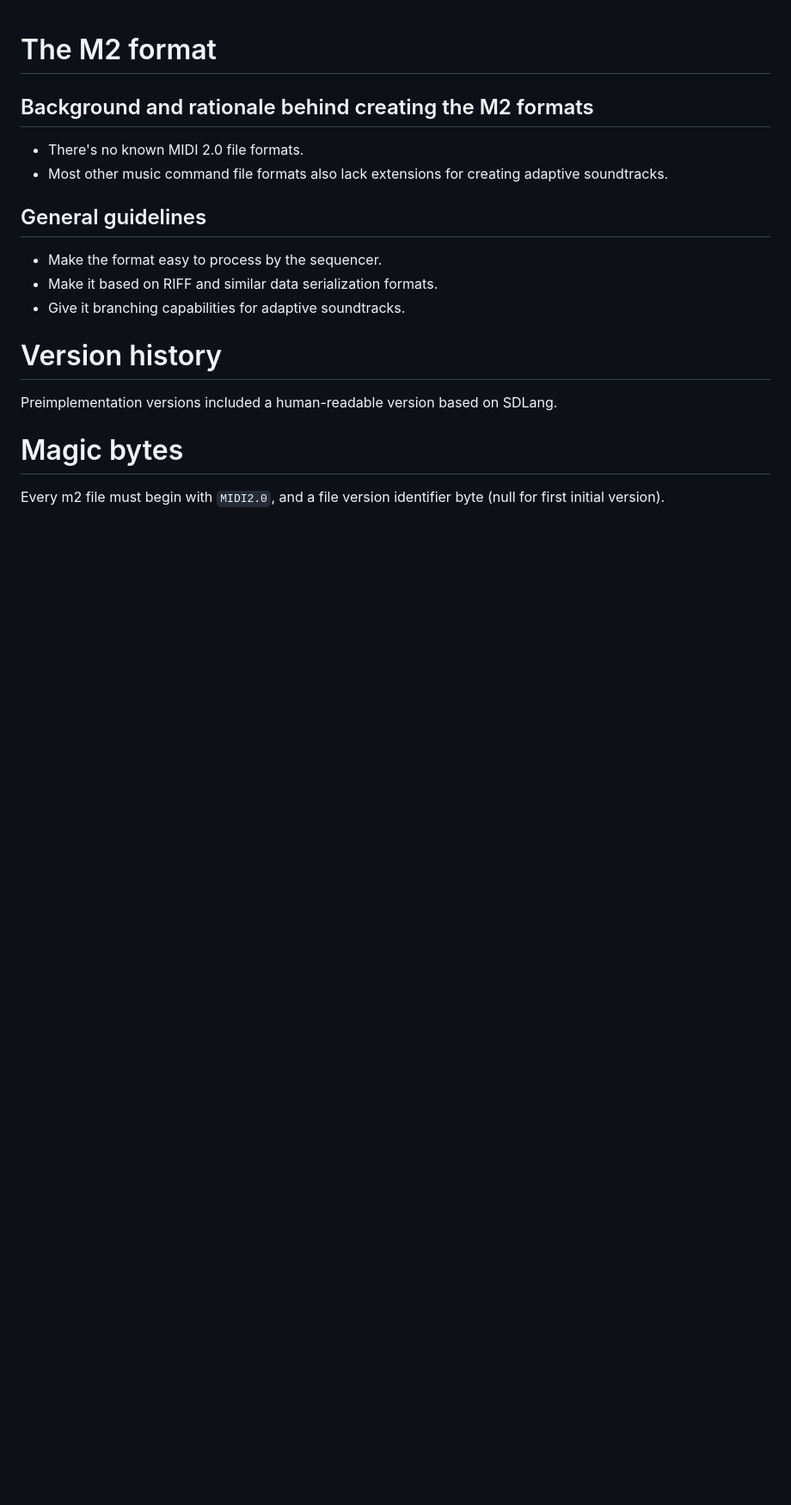
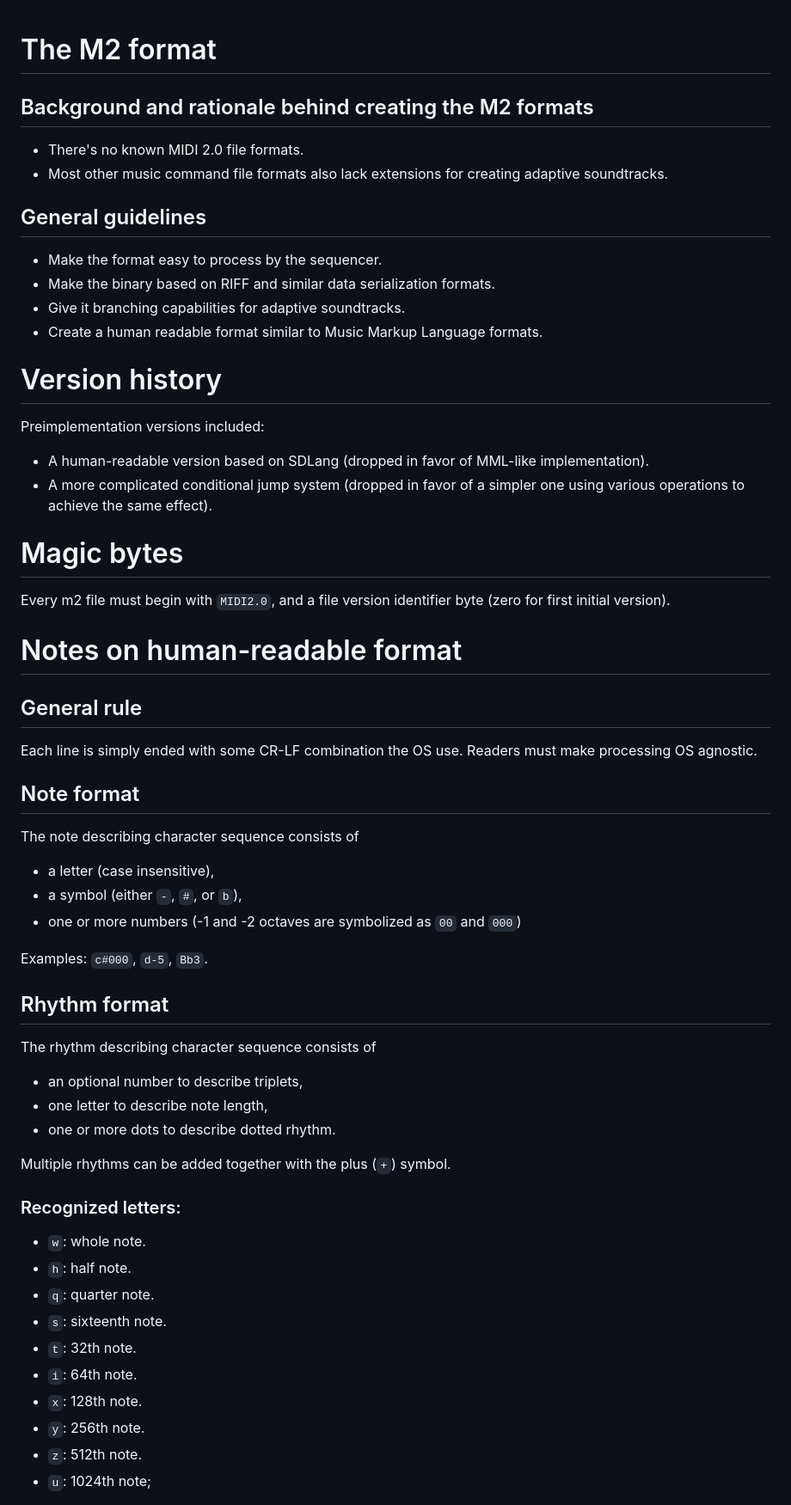
Before and after one commit to ZILtoid1991/pixelperfectengine, a Markdown page: docs/formats/m2.md, the part around the change printed below. Shown: that part at 86% size. Rendered like a GitHub page; blank space fills up the shorter version.

```diff
--- a/docs/formats/m2.md
+++ b/docs/formats/m2.md
@@ -8,13 +8,53 @@
 ## General guidelines
 
 * Make the format easy to process by the sequencer.
-* Make it based on RIFF and similar data serialization formats.
+* Make the binary based on RIFF and similar data serialization formats.
 * Give it branching capabilities for adaptive soundtracks.
+* Create a human readable format similar to Music Markup Language formats.
 
 # Version history
 
-Preimplementation versions included a human-readable version based on SDLang.
+Preimplementation versions included:
+* A human-readable version based on SDLang (dropped in favor of MML-like implementation).
+* A more complicated conditional jump system (dropped in favor of a simpler one using various operations to achieve the same effect).
 
 # Magic bytes
 
-Every m2 file must begin with `MIDI2.0`, and a file version identifier byte (null for first initial version).
+Every m2 file must begin with `MIDI2.0`, and a file version identifier byte (zero for first initial version).
+
+# Notes on human-readable format
+
+## General rule
+
+Each line is simply ended with some CR-LF combination the OS use. Readers must make processing OS agnostic.
+
+## Note format
+
+The note describing character sequence consists of
+* a letter (case insensitive),
+* a symbol (either `-`, `#`, or `b`),
+* one or more numbers (-1 and -2 octaves are symbolized as `00` and `000`)
+
+Examples: `c#000`, `d-5`, `Bb3`.
+
+## Rhythm format
+
+The rhythm describing character sequence consists of
+* an optional number to describe triplets,
+* one letter to describe note length,
+* one or more dots to describe dotted rhythm.
+
+Multiple rhythms can be added together with the plus (`+`) symbol.
+
+### Recognized letters:
+* `w`: whole note.
+* `h`: half note.
+* `q`: quarter note.
+* `s`: sixteenth note.
+* `t`: 32th note.
+* `i`: 64th note.
+* `x`: 128th note.
+* `y`: 256th note.
+* `z`: 512th note.
+* `u`: 1024th note;
+
```
Also changed, not shown: other parts of docs/formats/m2.md (+111 -30 lines).
